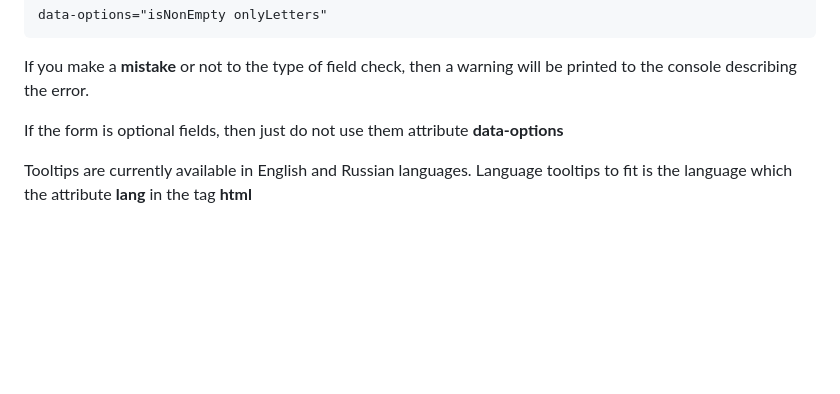
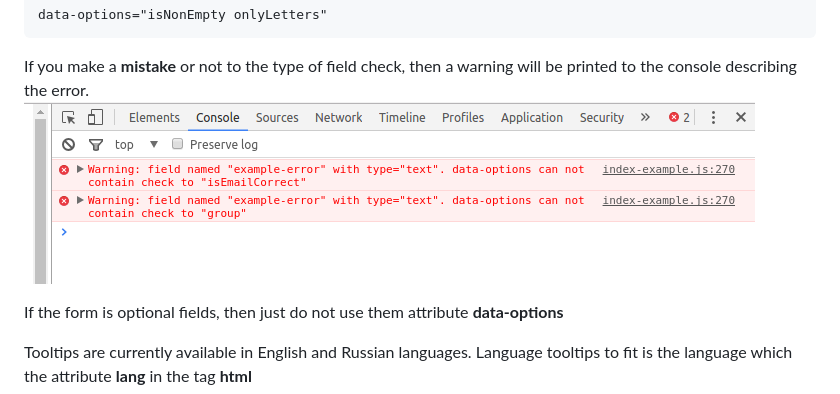
Before and after one commit to alexeyvax/form-validation-constructor, a Markdown page: README.md, the part around the change. GitHub-like rendering; pictures changed too: gif-example/example-error.png (added); blank space fills up the shorter version.

Commit message:
Update example in index.html

```diff
--- a/README.md
+++ b/README.md
@@ -103,6 +103,7 @@ checks by listing them separated by spaces, for example:
 
 If you make a **mistake** or not to the type of field check, then a warning will be printed to the console
 describing the error.
+![Example error 1](https://github.com/alexeyvax/form-validation-constructor/blob/master/gif-example/example-error.png)
 
 If the form is optional fields, then just do not use them attribute **data-options**
 
```
Also changed, not shown: README_RU.md (+1 -0 lines), 2 other files.
